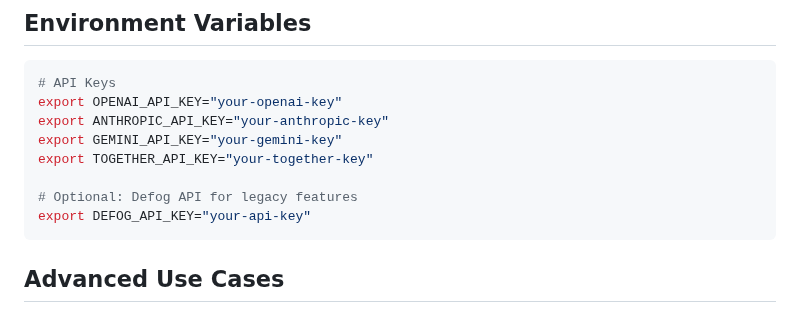
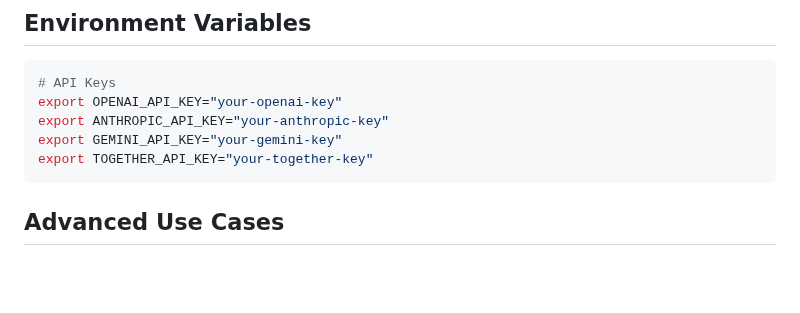
Before and after one commit to defog-ai/defog-python, a Markdown page: README.md, the part around the change. Drawn GitHub-style; blank space fills up the shorter version.

````diff
--- a/README.md
+++ b/README.md
@@ -111,9 +111,6 @@ export OPENAI_API_KEY="your-openai-key"
 export ANTHROPIC_API_KEY="your-anthropic-key"
 export GEMINI_API_KEY="your-gemini-key"
 export TOGETHER_API_KEY="your-together-key"
-
-# Optional: Defog API for legacy features
-export DEFOG_API_KEY="your-api-key"
 ```
 
 ## Advanced Use Cases
````
